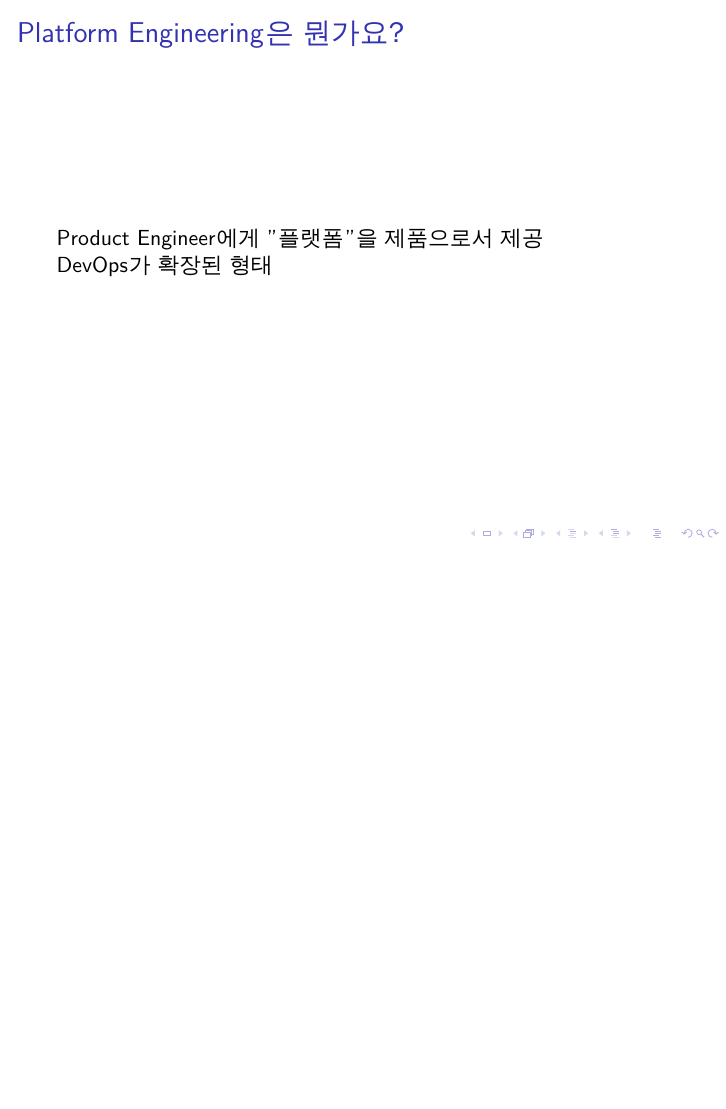
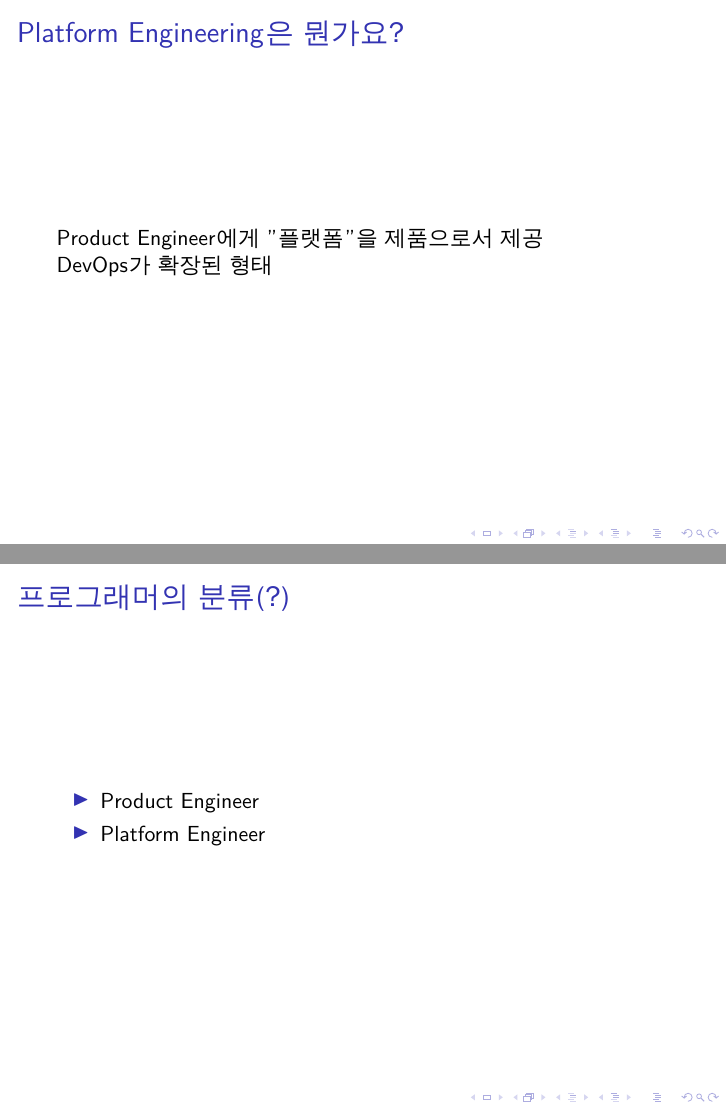
Before and after one commit to BeLeap/2025-KWEB-Sessions, LaTeX slides (10-01/platform-engineering/main.tex): page 4 of 4 before the commit and pages 4 and 5 of 5 after it, the two joined at a grey line, the shorter picture padded with empty space. Compiled offline with XeLaTeX; a missing font is replaced by an installed copy or a similar font.

Commit message:
add frame

```diff
--- a/10-01/platform-engineering/main.tex
+++ b/10-01/platform-engineering/main.tex
@@ -42,4 +42,15 @@ DevOps가 확장된 형태
 
 \end{frame}
 
+
+\begin{frame}
+\frametitle{프로그래머의 분류(?)}
+
+\begin{itemize}
+\item Product Engineer
+\item Platform Engineer
+\end{itemize}
+
+\end{frame}
+
 \end{document}
```
